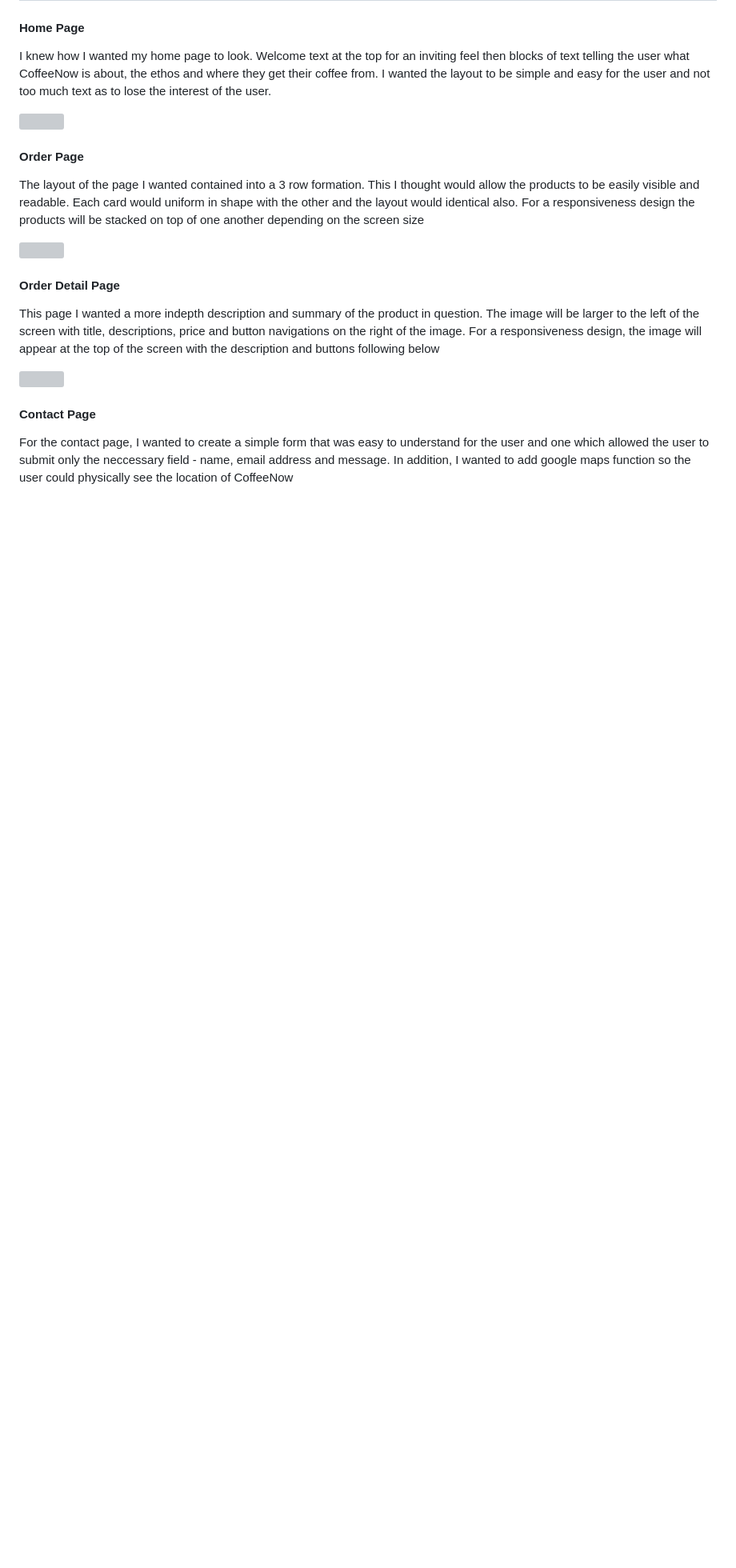
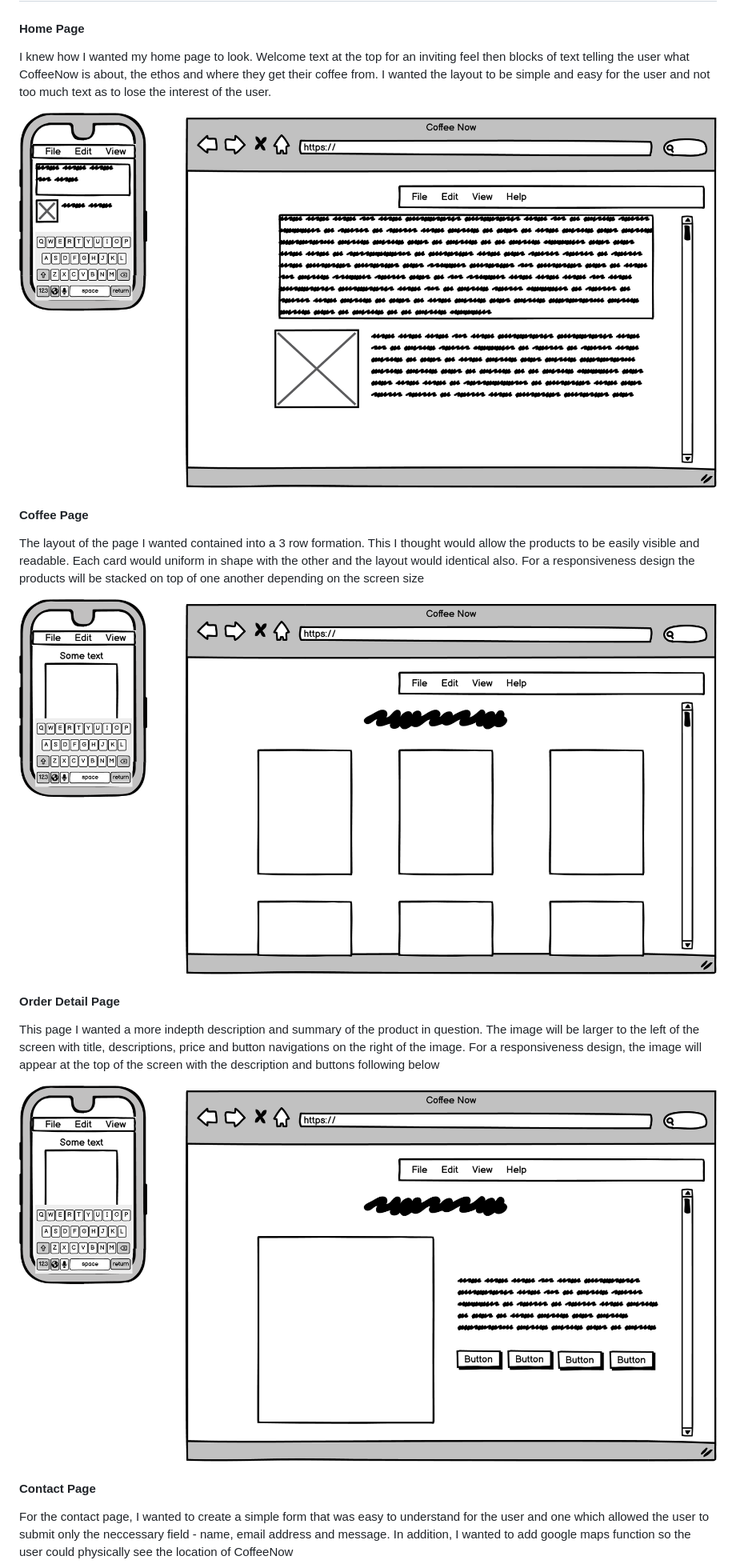
Before and after one commit to Kieran132/Coffee_Now, a Markdown page: README.md, the part around one of its changes. Shown at 80% size. GitHub-like rendering; blank space fills up the shorter version; grey boxes are pictures that could not be loaded.

```diff
--- a/README.md
+++ b/README.md
@@ -135,19 +137,19 @@ Body of the porject Oxygen font was used. This font is clean and easy to read
 
 I knew how I wanted my home page to look. Welcome text at the top for an inviting feel then blocks of text telling the user what CoffeeNow is about, the ethos and where they get their coffee from. I wanted the layout to be simple and easy for the user and not too much text as to lose the interest of the user.
 
-<img src="media/wireframes/index.html.png">
+<img src="static/media/wireframes/index.html.png">
 
-#### Order Page
+#### Coffee Page
 
 The layout of the page I wanted contained into a 3 row formation. This I thought would allow the products to be easily visible and readable. Each card would uniform in shape with the other and the layout would identical also. For a responsiveness design the products will be stacked on top of one another depending on the screen size
 
-<img src="media/wireframes/order.png">
+<img src="static/media/wireframes/order.png">
 
 #### Order Detail Page
 
 This page I wanted a more indepth description and summary of the product in question. The image will be larger to the left of the screen with title, descriptions, price and button navigations on the right of the image. For a responsiveness design, the image will appear at the top of the screen with the description and buttons following below
 
-<img src="media/wireframes/order-details.png">
+<img src="static/media/wireframes/order-details.png">
 
 #### Contact Page
 
```
Also changed, not shown: other parts of README.md (+29 -12 lines), TESTING.md (+14 -1 lines), static/media/README-Images/external_email.png (added), static/media/README-Images/responsive_view.png (added), 1 other file.
